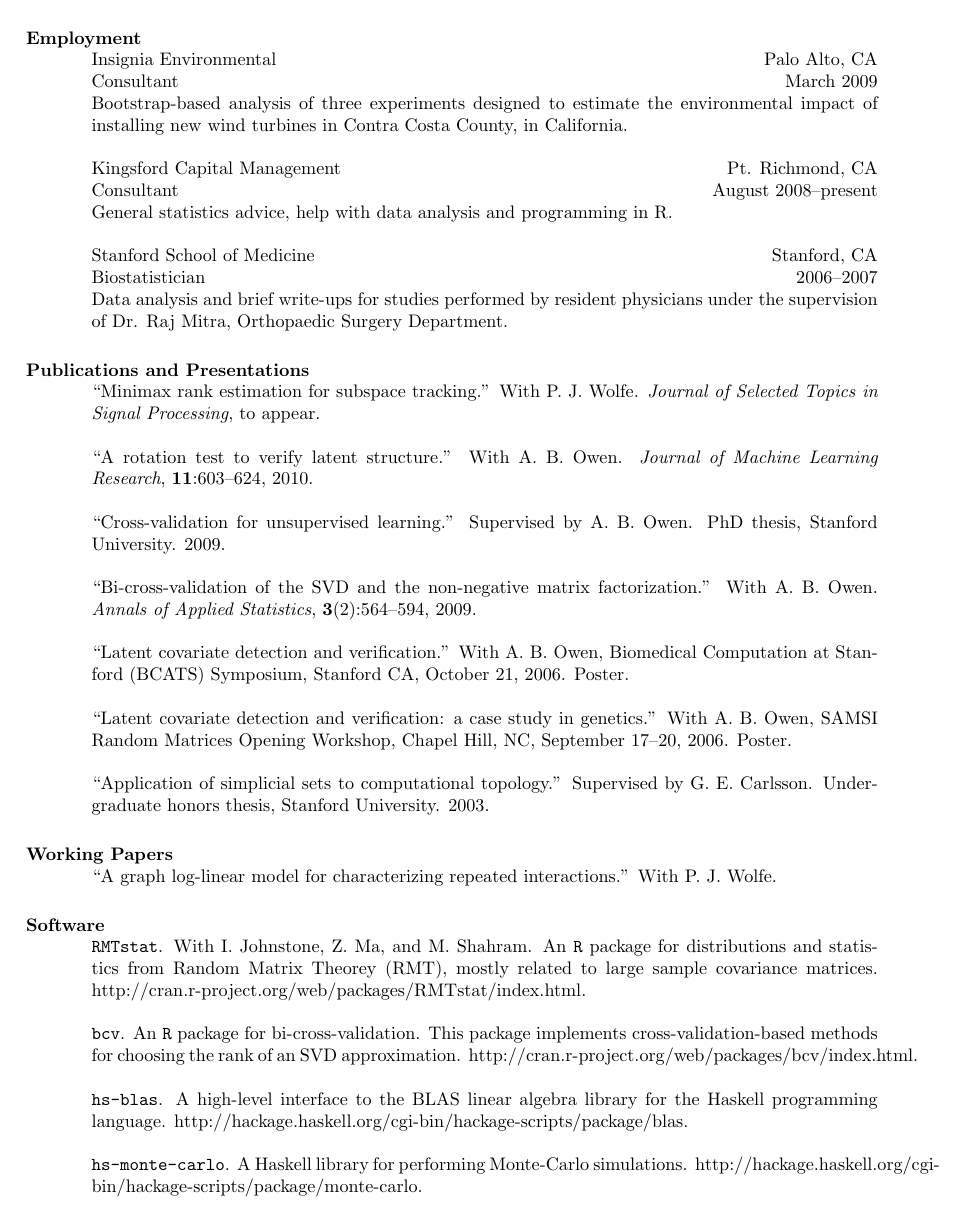
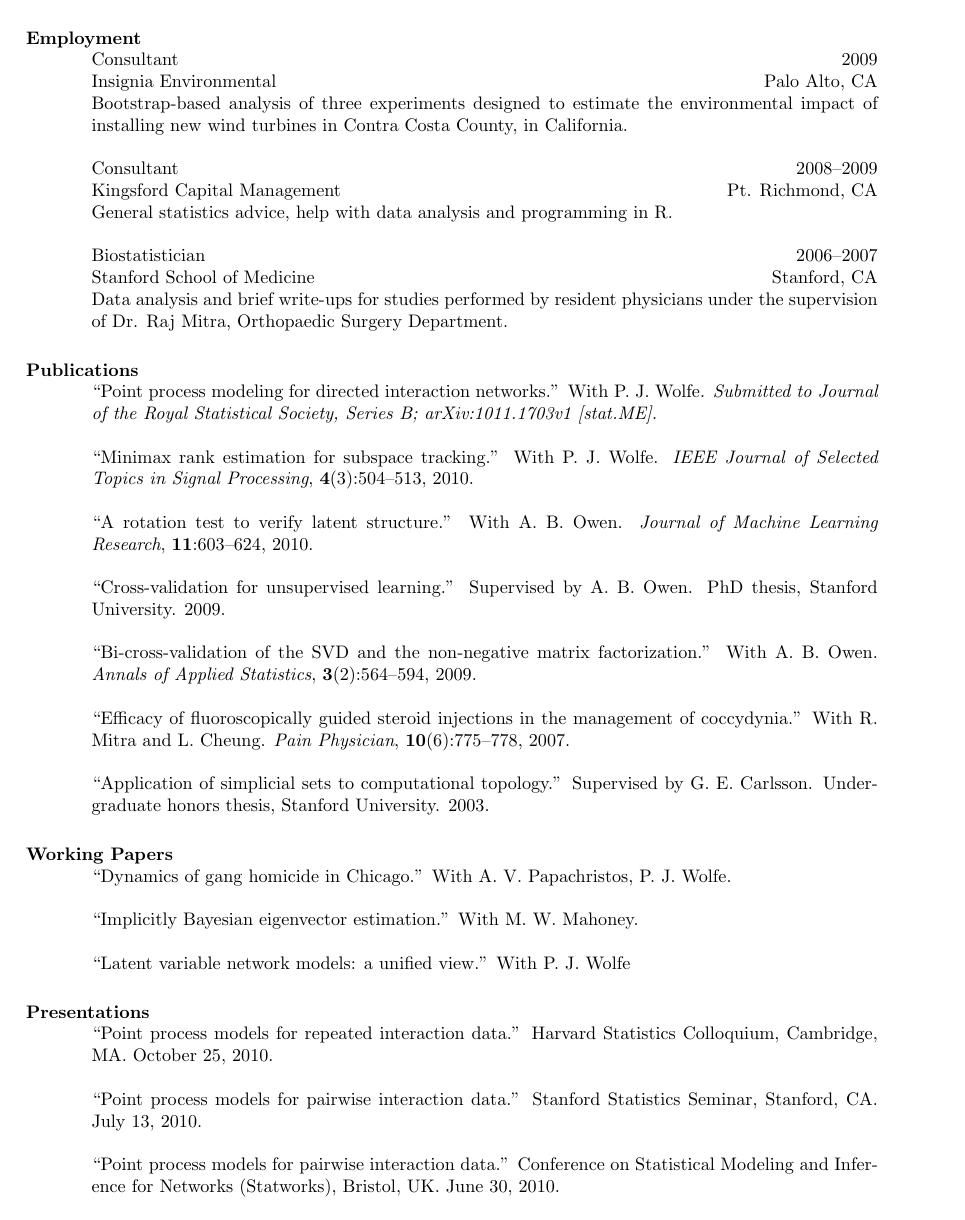
Before and after one commit to patperry/CV, a LaTeX CV (cv.tex): page 2 of 3. Compiled offline with pdfLaTeX.

Commit message:
Add all talks; recent updates

```diff
--- a/cv.tex
+++ b/cv.tex
@@ -52,9 +52,8 @@
   pdfpagemode=none,
   pdftitle={Curriculum Vitae},
   pdfauthor={Patrick O. Perry},
-  pdfcreator={$ $Id: cv-us.tex,v 1.28 2006/12/12 22:53:52 jrblevin Exp $ $},
   pdfsubject={Curriculum Vitae},
-  pdfkeywords={statistics applied matrix decomposition cross validation}
+  pdfkeywords={networks multivariate statistics}
 }
 
 %%===========================================================================%%
@@ -173,15 +186,15 @@
 \section{\bf Employment}
 
 \begin{format}
+\title{l}\dates{r}\\
 \employer{l}\location{r}\\
-\title{l}\dates{r}\\
 \body\\
 \end{format}
 
 \title{Consultant}
 \employer{Insignia Environmental}
 \location{Palo Alto, CA}
-\dates{March 2009}
+\dates{2009}
 \begin{position}
     Bootstrap-based analysis of three experiments designed to estimate
     the environmental impact of installing new wind turbines in
@@ -191,7 +204,7 @@
 \title{Consultant}
 \employer{Kingsford Capital Management}
 \location{Pt. Richmond, CA}
-\dates{August 2008--present}
+\dates{2008--2009}
 \begin{position}
     General statistics advice, help with data analysis and programming in R.
 \end{position}
@@ -208,12 +221,16 @@
 
 %------------------------------------------------------------------------------
 
-\section{\bf Publications and Presentations}
+\section{\bf Publications}
+
+``Point process modeling for directed interaction networks.''
+With P.\ J.\ Wolfe.
+\textit{Submitted to Journal of the Royal Statistical Society, Series B; arXiv:1011.1703v1 [stat.ME].}
 
 ``Minimax rank estimation for subspace tracking.''
 With P.\ J.\ Wolfe.
-\textit{Journal of Selected Topics in Signal Processing},
-to appear.
+\textit{IEEE Journal of Selected Topics in Signal Processing},
+\textbf{4}(3):504--513, 2010.
 
 ``A rotation test to verify latent structure.''
 With A.\ B.\ Owen.
@@ -229,14 +246,10 @@
 \textit{Annals of Applied Statistics},
 \textbf{3}(2):564--594, 2009.
 
-``Latent covariate detection and verification.''
-With A.\ B.\ Owen,
-Biomedical Computation at Stanford (BCATS) Symposium, Stanford CA, October 21, 2006.
-Poster.
-
-``Latent covariate detection and verification: a case study in genetics.''
-With A.\ B.\ Owen, SAMSI Random Matrices Opening Workshop, Chapel Hill, NC,
-September 17--20, 2006. Poster.
+``Efficacy of fluoroscopically guided steroid injections in the management of coccydynia.''
+With R.\ Mitra and L.\ Cheung.
+\textit{Pain Physician},
+\textbf{10}(6):775--778, 2007.
 
 ``Application of simplicial sets to computational topology.''
 Supervised by G.\ E.\ Carlsson.
@@ -244,4 +257,24 @@
 
 \section{\bf Working Papers}
 
-``A graph log-linear model for characterizing repeated interactions.''
+``Dynamics of gang homicide in Chicago.''
+With A.\ V. Papachristos, P.\ J.\ Wolfe.
+
+``Implicitly Bayesian eigenvector estimation.''
+With M.\ W.\ Mahoney.
+
+``Latent variable network models: a unified view.''
+With P.\ J.\ Wolfe
+
+
+\section{\bf Presentations}
+
+``Point process models for repeated interaction data.''
+Harvard Statistics Colloquium, Cambridge, MA.  October 25, 2010.
+
+``Point process models for pairwise interaction data.''
+Stanford Statistics Seminar, Stanford, CA.  July 13, 2010.
+
+``Point process models for pairwise interaction data.''
+Conference on Statistical Modeling and Inference for Networks (Statworks),
+Bristol, UK.  June 30, 2010.
@@ -256,20 +329,13 @@
 
 \section{\bf Software}
 
-{\texttt{RMTstat}}. With I.\ Johnstone, Z.\ Ma, and M.\ Shahram.
-An \texttt{R} package for distributions and statistics from Random Matrix Theorey (RMT),
-mostly related to large sample covariance matrices.
-\href{http://cran.r-project.org/web/packages/RMTstat/index.html}http://cran.r-project.org/web/packages/RMTstat/index.html.
-
 {\texttt{bcv}}.
-An \texttt{R} package for bi-cross-validation.  This package implements
-cross-validation-based methods for choosing the rank of an SVD approximation.
+An \texttt{R} package for
+cross-validation-based rank selection of SVD approximations. \\
 \href{http://cran.r-project.org/web/packages/bcv/index.html}http://cran.r-project.org/web/packages/bcv/index.html.
 
 {\texttt{hs-blas}}.
-A high-level interface to the BLAS linear algebra library for the Haskell
-programming language.
+A linear algebra library for the Haskell programming language. \\
 \href{http://hackage.haskell.org/cgi-bin/hackage-scripts/package/blas}http://hackage.haskell.org/cgi-bin/hackage-scripts/package/blas.
 
 {\texttt{hs-monte-carlo}}.
-A Haskell library for performing Monte-Carlo simulations.
```
Also changed, not shown: cv.tex (111 more changed lines).
